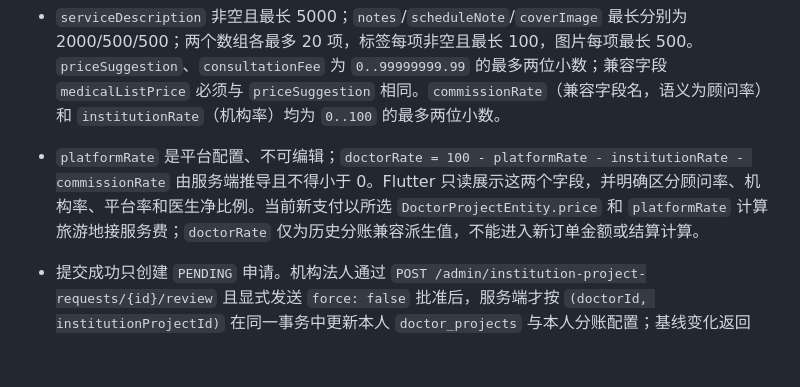
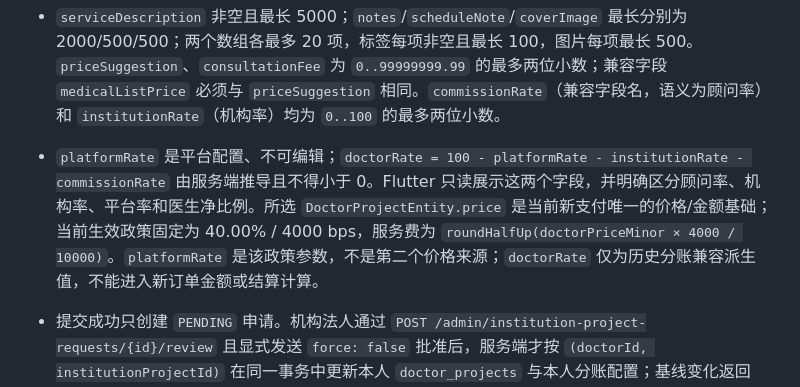
Before and after one commit to shimmail/joysong, a Markdown page: docs/FLUTTER_API_CONTRACT.md, the part around the change. Rendered like a GitHub page; blank space fills up the shorter version.

Commit message:
docs: clarify fixed travel fee policy

```diff
--- a/docs/FLUTTER_API_CONTRACT.md
+++ b/docs/FLUTTER_API_CONTRACT.md
@@ -820,7 +820,7 @@ resultingInstitutionProjectId, submittedAt, updatedAt
 - `POST /admin/institution-project-requests` 的 `PROFILE_UPDATE` 是医生修改本人医生级项目资料与价格的生效前申请入口。Flutter 请求 VO 必须精确包含 13 个键：`institutionProjectId`、固定值 `requestType: PROFILE_UPDATE`、`serviceDescription`、`priceSuggestion`、`notes`、`serviceTags`、`scheduleNote`、`coverImage`、`images`、`consultationFee`、`commissionRate`、`institutionRate`、`medicalListPrice`；其中 `serviceTags`、`images` 是 JSON 字符串数组，不能发送 `doctorId`、`platformRate`、`doctorRate` 或任何 `current*` 基线字段。`priceSuggestion` 是拟生效的 `DoctorProjectEntity.price`；`medicalListPrice` 仅为滚动兼容字段，必须与 `priceSuggestion` 相同，客户端不能把它作为独立价格维护或编辑。
 - `GET /admin/institution-project-requests/profile-update-targets` 是表单唯一的当前值来源，只返回已认证医生本人仍有效的医生—机构项目。响应是数组，每项 `DoctorProjectProfileUpdateTargetView` 精确包含：`institutionProjectId`、`projectName`、`institutionId`、`institutionName`、`currentPrice`、`serviceDescription`、`serviceTags`、`scheduleNote`、`coverImage`、`images`、`consultationFee`、`commissionRate`、`institutionRate`、`medicalListPrice`、`platformRate`、`doctorRate`。16 个字段全部非 null；`currentPrice` 是当前 `DoctorProjectEntity.price`，`medicalListPrice` 是其兼容镜像。无有效配置时返回面诊费 0、项目价格 0、顾问率 0、策略默认机构率以及当前平台率和推导医生率。Flutter 不得用机构项目价、本地默认金额或默认比例伪造基线。
 - `serviceDescription` 非空且最长 5000；`notes`/`scheduleNote`/`coverImage` 最长分别为 2000/500/500；两个数组各最多 20 项，标签每项非空且最长 100，图片每项最长 500。`priceSuggestion`、`consultationFee` 为 `0..99999999.99` 的最多两位小数；兼容字段 `medicalListPrice` 必须与 `priceSuggestion` 相同。`commissionRate`（兼容字段名，语义为顾问率）和 `institutionRate`（机构率）均为 `0..100` 的最多两位小数。
-- `platformRate` 是平台配置、不可编辑；`doctorRate = 100 - platformRate - institutionRate - commissionRate` 由服务端推导且不得小于 0。Flutter 只读展示这两个字段，并明确区分顾问率、机构率、平台率和医生净比例。当前新支付以所选 `DoctorProjectEntity.price` 和 `platformRate` 计算旅游地接服务费；`doctorRate` 仅为历史分账兼容派生值，不能进入新订单金额或结算计算。
+- `platformRate` 是平台配置、不可编辑；`doctorRate = 100 - platformRate - institutionRate - commissionRate` 由服务端推导且不得小于 0。Flutter 只读展示这两个字段，并明确区分顾问率、机构率、平台率和医生净比例。所选 `DoctorProjectEntity.price` 是当前新支付唯一的价格/金额基础；当前生效政策固定为 40.00% / 4000 bps，服务费为 `roundHalfUp(doctorPriceMinor × 4000 / 10000)`。`platformRate` 是该政策参数，不是第二个价格来源；`doctorRate` 仅为历史分账兼容派生值，不能进入新订单金额或结算计算。
 - 提交成功只创建 `PENDING` 申请。机构法人通过 `POST /admin/institution-project-requests/{id}/review` 且显式发送 `force: false` 批准后，服务端才按 `(doctorId, institutionProjectId)` 在同一事务中更新本人 `doctor_projects` 与本人分账配置；基线变化返回 409，绝不波及同项目其他医生。平台管理员可显式发送 `force: true` 强制处理，但必须填写 `reviewNote`，响应以 `forceProcessed`、`reviewedBy`、`reviewedAt` 留痕。
 - `DoctorProjectChangeView`/Flutter 响应 VO 字段固定为：`id`、`doctorId`、`doctorName`、`institutionId`、`institutionName`、`institutionProjectId`、`projectName`、`requestType`、`serviceDescription`、`priceSuggestion`、`notes`、`serviceTags`、`scheduleNote`、`coverImage`、`images`、`consultationFee`、`commissionRate`、`institutionRate`、`medicalListPrice`、`platformRate`、`doctorRate`、`forceProcessed`、`currentPrice`、`currentServiceDescription`、`currentServiceTags`、`currentScheduleNote`、`currentCoverImage`、`currentImages`、`currentConsultationFee`、`currentMedicalListPrice`、`currentCommissionRate`、`currentInstitutionRate`、`currentPlatformRate`、`currentDoctorRate`、`status`、`submittedBy`、`reviewedBy`、`reviewerName`、`reviewNote`、`submittedAt`、`reviewedAt`、`updatedAt`。`medicalListPrice` / `currentMedicalListPrice` 是兼容字段名，分别镜像申请价格 / 当前 `DoctorProjectEntity.price`，不得作为另一套运行时价格。新申请的 `current*` 是提交事务固化的 before 快照；审核页使用已固化字段，不能在审批时重新读取当前表冒充原值。非 `PROFILE_UPDATE` 的这些字段仍为 null。
 - 该接口族使用真实 HTTP 状态：400 参数错误、403 身份/对象/强制处理越权、409 重复 `PENDING`/基线变化/已处理或并发冲突、500 服务端异常。写请求不得自动重试；409 应刷新申请与当前项目配置后提示用户重新提交。
```
